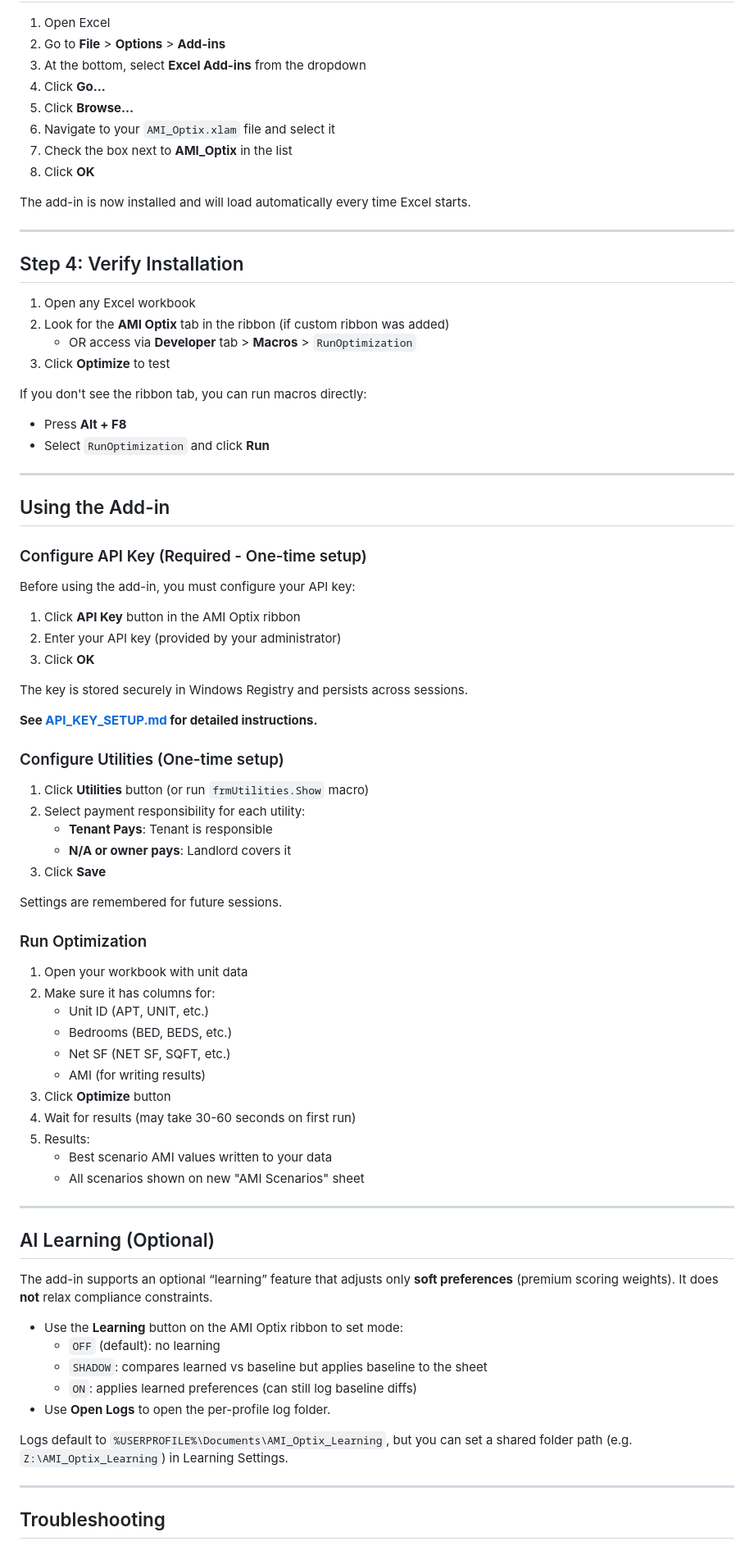
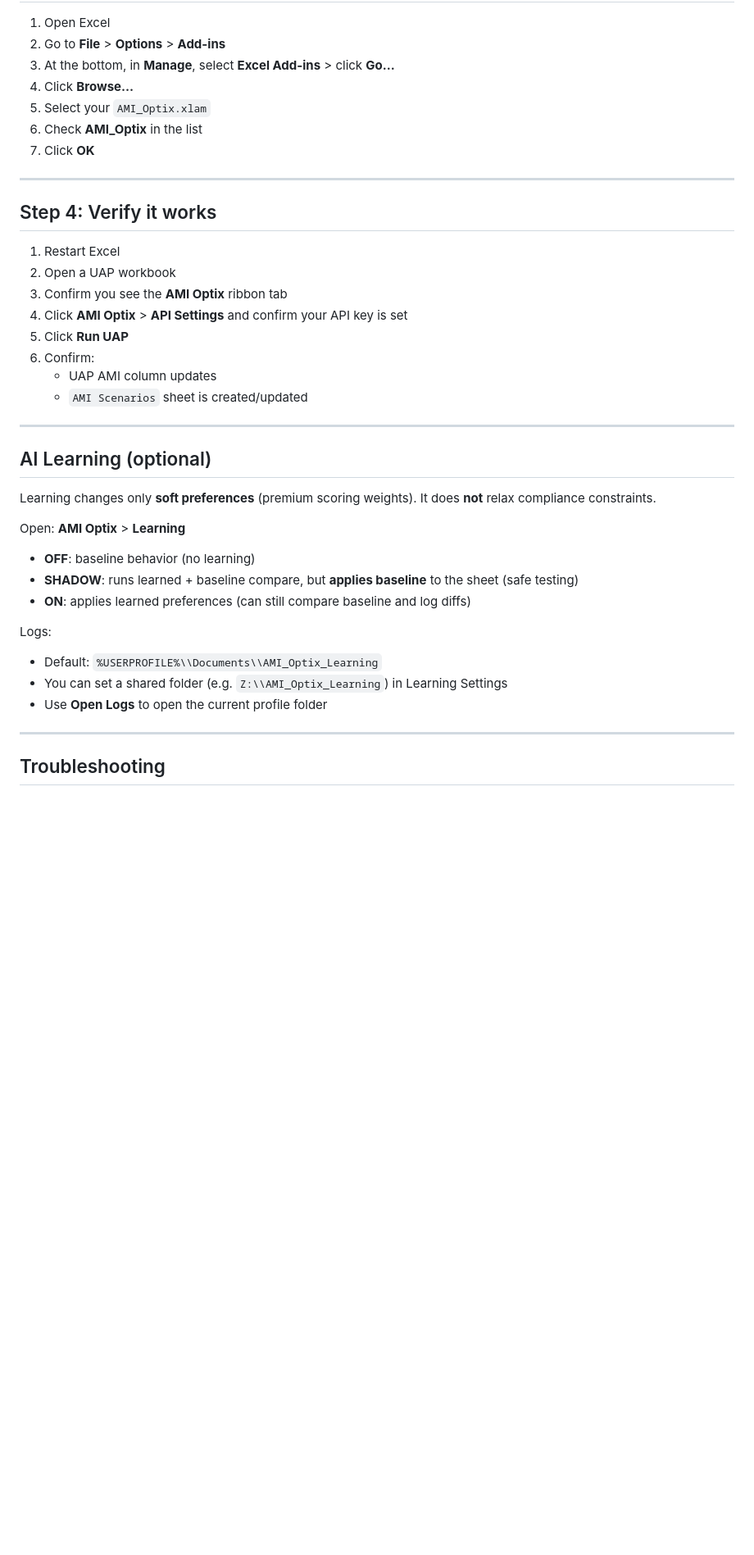
Before and after one commit to martin10101/nyc-ami-calculator, a Markdown page: excel-addin/INSTALL.md, the part around one of its changes. Shown at 82% size. Drawn GitHub-style; blank space fills up the shorter version.

Commit message:
Fix Excel add-in install docs

```diff
--- a/excel-addin/INSTALL.md
+++ b/excel-addin/INSTALL.md
@@ -72,81 +73,41 @@ For the custom ribbon tab, you need to:
 
 1. Open Excel
 2. Go to **File** > **Options** > **Add-ins**
-3. At the bottom, select **Excel Add-ins** from the dropdown
-4. Click **Go...**
-5. Click **Browse...**
-6. Navigate to your `AMI_Optix.xlam` file and select it
-7. Check the box next to **AMI_Optix** in the list
-8. Click **OK**
-
-The add-in is now installed and will load automatically every time Excel starts.
+3. At the bottom, in **Manage**, select **Excel Add-ins** > click **Go...**
+4. Click **Browse...**
+5. Select your `AMI_Optix.xlam`
+6. Check **AMI_Optix** in the list
+7. Click **OK**
 
 ---
 
-## Step 4: Verify Installation
+## Step 4: Verify it works
 
-1. Open any Excel workbook
-2. Look for the **AMI Optix** tab in the ribbon (if custom ribbon was added)
-   - OR access via **Developer** tab > **Macros** > `RunOptimization`
-3. Click **Optimize** to test
-
-If you don't see the ribbon tab, you can run macros directly:
-- Press **Alt + F8**
-- Select `RunOptimization` and click **Run**
+1. Restart Excel
+2. Open a UAP workbook
+3. Confirm you see the **AMI Optix** ribbon tab
+4. Click **AMI Optix** > **API Settings** and confirm your API key is set
+5. Click **Run UAP**
+6. Confirm:
+   - UAP AMI column updates
+   - `AMI Scenarios` sheet is created/updated
 
 ---
 
-## Using the Add-in
+## AI Learning (optional)
 
-### Configure API Key (Required - One-time setup)
+Learning changes only **soft preferences** (premium scoring weights). It does **not** relax compliance constraints.
 
-Before using the add-in, you must configure your API key:
+Open: **AMI Optix** > **Learning**
 
-1. Click **API Key** button in the AMI Optix ribbon
-2. Enter your API key (provided by your administrator)
-3. Click **OK**
+- **OFF**: baseline behavior (no learning)
+- **SHADOW**: runs learned + baseline compare, but **applies baseline** to the sheet (safe testing)
+- **ON**: applies learned preferences (can still compare baseline and log diffs)
 
-The key is stored securely in Windows Registry and persists across sessions.
-
-**See [API_KEY_SETUP.md](API_KEY_SETUP.md) for detailed instructions.**
-
-### Configure Utilities (One-time setup)
-
-1. Click **Utilities** button (or run `frmUtilities.Show` macro)
-2. Select payment responsibility for each utility:
-   - **Tenant Pays**: Tenant is responsible
-   - **N/A or owner pays**: Landlord covers it
-3. Click **Save**
-
-Settings are remembered for future sessions.
-
-### Run Optimization
-
-1. Open your workbook with unit data
-2. Make sure it has columns for:
-   - Unit ID (APT, UNIT, etc.)
-   - Bedrooms (BED, BEDS, etc.)
-   - Net SF (NET SF, SQFT, etc.)
-   - AMI (for writing results)
-3. Click **Optimize** button
-4. Wait for results (may take 30-60 seconds on first run)
-5. Results:
-   - Best scenario AMI values written to your data
-   - All scenarios shown on new "AMI Scenarios" sheet
-
----
-
-## AI Learning (Optional)
-
-The add-in supports an optional “learning” feature that adjusts only **soft preferences** (premium scoring weights). It does **not** relax compliance constraints.
-
-- Use the **Learning** button on the AMI Optix ribbon to set mode:
-  - `OFF` (default): no learning
-  - `SHADOW`: compares learned vs baseline but applies baseline to the sheet
-  - `ON`: applies learned preferences (can still log baseline diffs)
-- Use **Open Logs** to open the per-profile log folder.
-
-Logs default to `%USERPROFILE%\Documents\AMI_Optix_Learning`, but you can set a shared folder path (e.g. `Z:\AMI_Optix_Learning`) in Learning Settings.
+Logs:
+- Default: `%USERPROFILE%\\Documents\\AMI_Optix_Learning`
+- You can set a shared folder (e.g. `Z:\\AMI_Optix_Learning`) in Learning Settings
+- Use **Open Logs** to open the current profile folder
 
 ---
 
```
Also changed, not shown: other parts of excel-addin/INSTALL.md (+56 -75 lines).
